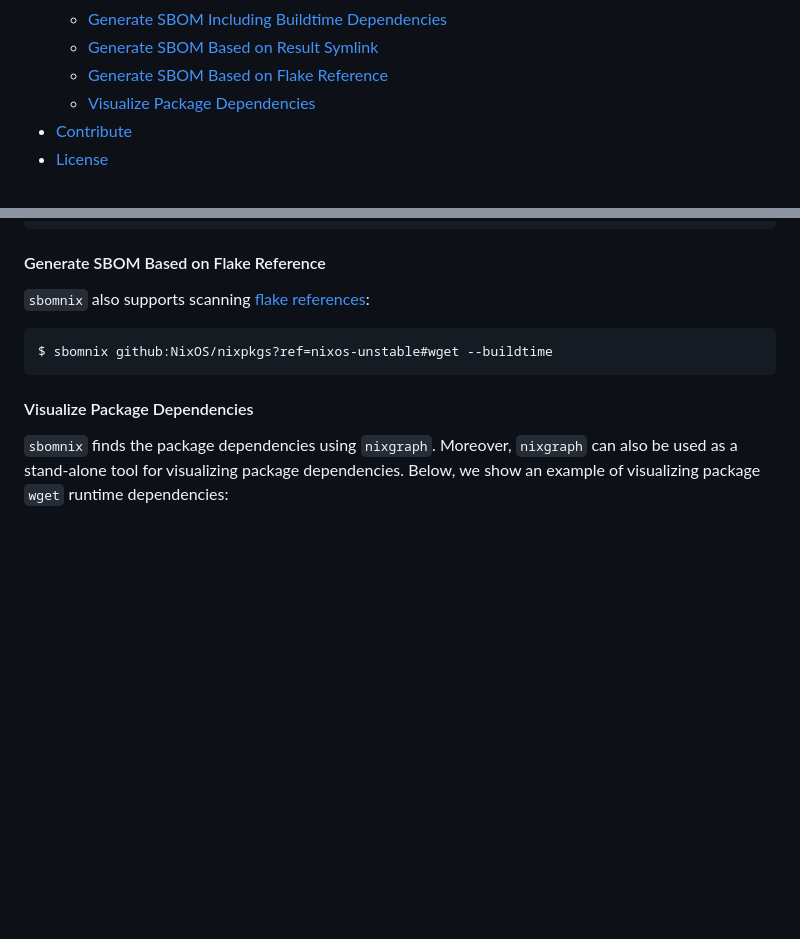
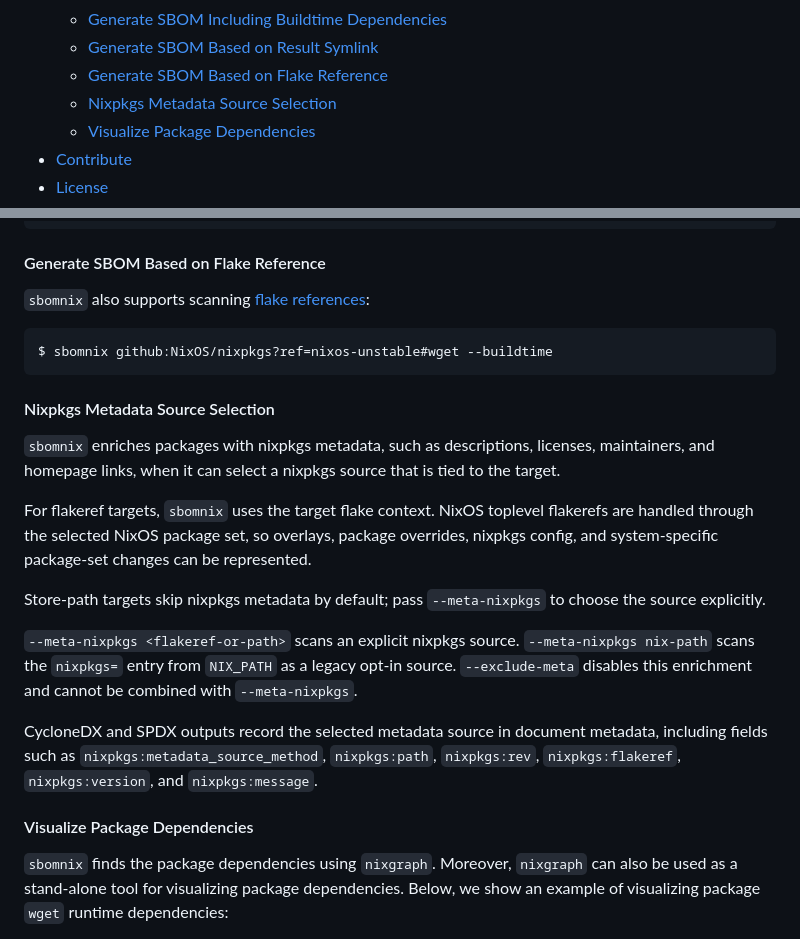
Before and after one commit to tiiuae/sbomnix, a Markdown page: README.md, 2 parts joined by grey strips. Rendered like a GitHub page; blank space fills up the shorter version.

Commit message:
docs: explain nixpkgs metadata source selection
Signed-off-by: Henri Rosten <henri.rosten@unikie.com>

````diff
--- a/README.md
+++ b/README.md
@@ -35,6 +35,7 @@ Table of Contents
    * [Generate SBOM Including Buildtime Dependencies](#generate-sbom-including-buildtime-dependencies)
    * [Generate SBOM Based on Result Symlink](#generate-sbom-based-on-result-symlink)
    * [Generate SBOM Based on Flake Reference](#generate-sbom-based-on-flake-reference)
+   * [Nixpkgs Metadata Source Selection](#nixpkgs-metadata-source-selection)
    * [Visualize Package Dependencies](#visualize-package-dependencies)
 * [Contribute](#contribute)
 * [License](#license)
@@ -174,6 +175,29 @@ $ sbomnix /path/to/result
 $ sbomnix github:NixOS/nixpkgs?ref=nixos-unstable#wget --buildtime
 ```
 
+#### Nixpkgs Metadata Source Selection
+`sbomnix` enriches packages with nixpkgs metadata, such as descriptions,
+licenses, maintainers, and homepage links, when it can select a nixpkgs
+source that is tied to the target.
+
+For flakeref targets, `sbomnix` uses the target flake context. NixOS
+toplevel flakerefs are handled through the selected NixOS package set, so
+overlays, package overrides, nixpkgs config, and system-specific package-set
+changes can be represented.
+
+Store-path targets skip nixpkgs metadata by default; pass `--meta-nixpkgs` to
+choose the source explicitly.
+
+`--meta-nixpkgs <flakeref-or-path>` scans an explicit nixpkgs source.
+`--meta-nixpkgs nix-path` scans the `nixpkgs=` entry from `NIX_PATH` as a
+legacy opt-in source. `--exclude-meta` disables this enrichment and cannot be
+combined with `--meta-nixpkgs`.
+
+CycloneDX and SPDX outputs record the selected metadata source in document
+metadata, including fields such as `nixpkgs:metadata_source_method`,
+`nixpkgs:path`, `nixpkgs:rev`, `nixpkgs:flakeref`, `nixpkgs:version`, and
+`nixpkgs:message`.
+
 #### Visualize Package Dependencies
 `sbomnix` finds the package dependencies using `nixgraph`.
 Moreover, `nixgraph` can also be used as a stand-alone tool for visualizing package dependencies.
````
